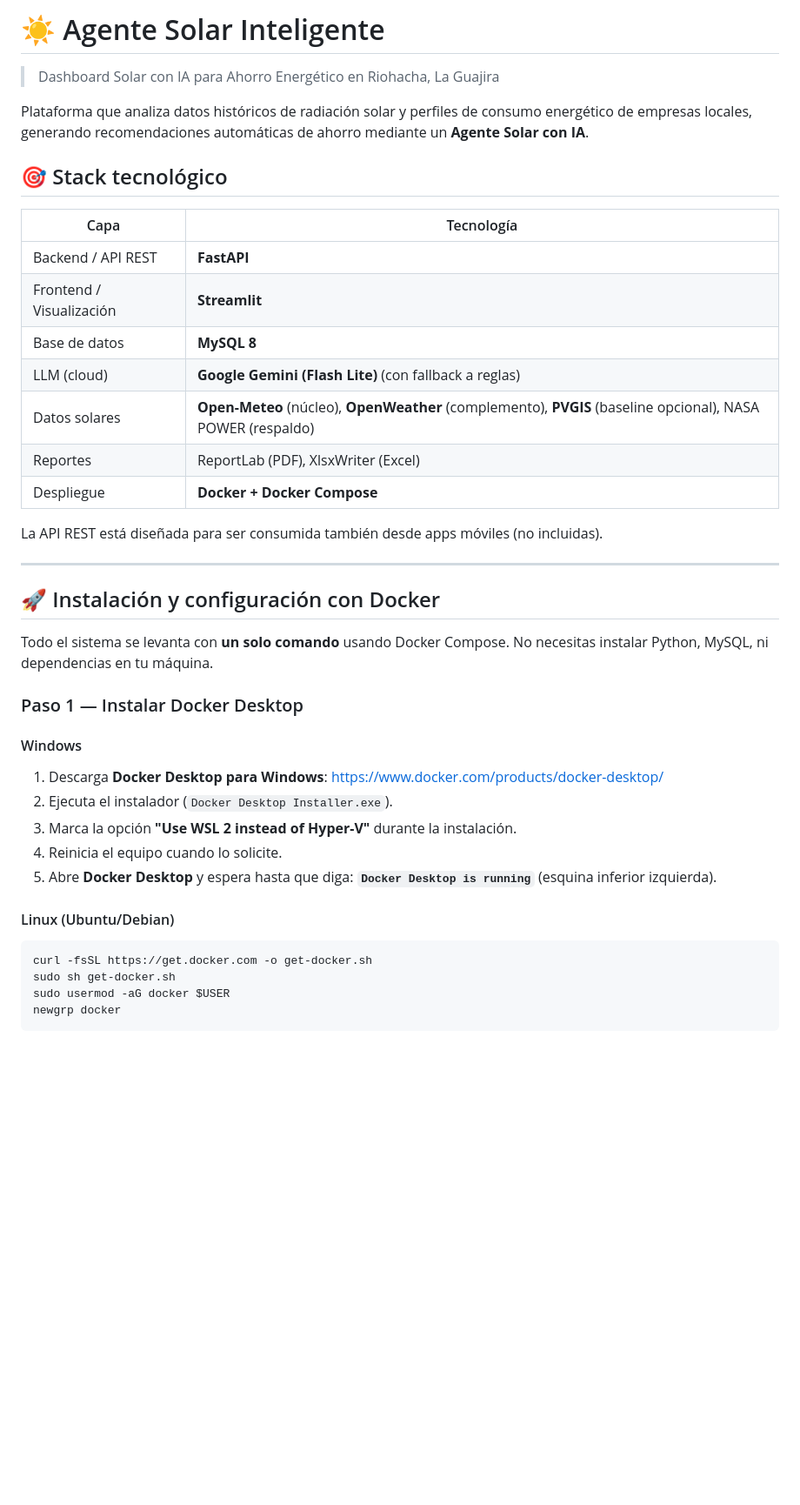
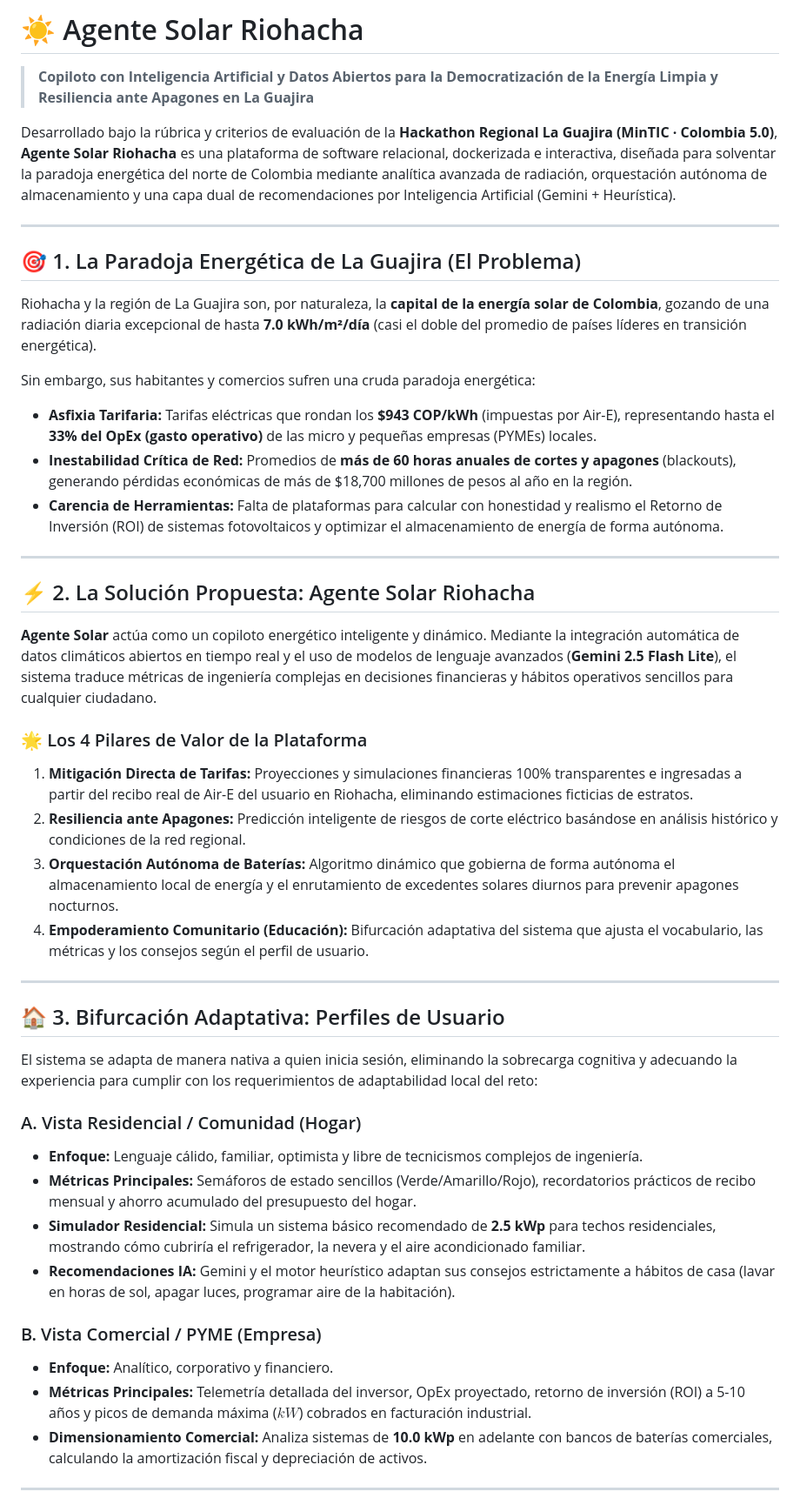
Before and after one commit to edier-0/agente_solar_riohacha, a Markdown page: README.md, the part around one of its changes. Shown at 87% size. Drawn GitHub-style; blank space fills up the shorter version.

````diff
--- a/README.md
+++ b/README.md
@@ -1,41 +1,48 @@
-# ☀️ Agente Solar Inteligente
+# ☀️ Agente Solar Riohacha
 
-> Dashboard Solar con IA para Ahorro Energético en Riohacha, La Guajira
+> **Copiloto con Inteligencia Artificial y Datos Abiertos para la Democratización de la Energía Limpia y Resiliencia ante Apagones en La Guajira**
 
-Plataforma que analiza datos históricos de radiación solar y perfiles de consumo energético de empresas locales, generando recomendaciones automáticas de ahorro mediante un **Agente Solar con IA**.
-
-## 🎯 Stack tecnológico
-
-| Capa                     | Tecnología                                                                                                   |
-| ------------------------ | ------------------------------------------------------------------------------------------------------------ |
-| Backend / API REST       | **FastAPI**                                                                                                  |
-| Frontend / Visualización | **Streamlit**                                                                                                |
-| Base de datos            | **MySQL 8**                                                                                                  |
-| LLM (cloud)              | **Google Gemini (Flash Lite)** (con fallback a reglas)                                                       |
-| Datos solares            | **Open-Meteo** (núcleo), **OpenWeather** (complemento), **PVGIS** (baseline opcional), NASA POWER (respaldo) |
-| Reportes                 | ReportLab (PDF), XlsxWriter (Excel)                                                                          |
-| Despliegue               | **Docker + Docker Compose**                                                                                  |
-
-La API REST está diseñada para ser consumida también desde apps móviles (no incluidas).
+Desarrollado bajo la rúbrica y criterios de evaluación de la **Hackathon Regional La Guajira (MinTIC · Colombia 5.0)**, **Agente Solar Riohacha** es una plataforma de software relacional, dockerizada e interactiva, diseñada para solventar la paradoja energética del norte de Colombia mediante analítica avanzada de radiación, orquestación autónoma de almacenamiento y una capa dual de recomendaciones por Inteligencia Artificial (Gemini + Heurística).
 
 ---
 
-## 🚀 Instalación y configuración con Docker
+## 🎯 1. La Paradoja Energética de La Guajira (El Problema)
 
-Todo el sistema se levanta con **un solo comando** usando Docker Compose. No necesitas instalar Python, MySQL, ni dependencias en tu máquina.
+Riohacha y la región de La Guajira son, por naturaleza, la **capital de la energía solar de Colombia**, gozando de una radiación diaria excepcional de hasta **7.0 kWh/m²/día** (casi el doble del promedio de países líderes en transición energética).
 
-### Paso 1 — Instalar Docker Desktop
+Sin embargo, sus habitantes y comercios sufren una cruda paradoja energética:
+* **Asfixia Tarifaria:** Tarifas eléctricas que rondan los **$943 COP/kWh** (impuestas por Air-E), representando hasta el **33% del OpEx (gasto operativo)** de las micro y pequeñas empresas (PYMEs) locales.
+* **Inestabilidad Crítica de Red:** Promedios de **más de 60 horas anuales de cortes y apagones** (blackouts), generando pérdidas económicas de más de $18,700 millones de pesos al año en la región.
+* **Carencia de Herramientas:** Falta de plataformas para calcular con honestidad y realismo el Retorno de Inversión (ROI) de sistemas fotovoltaicos y optimizar el almacenamiento de energía de forma autónoma.
 
-#### Windows
-1. Descarga **Docker Desktop para Windows**: https://www.docker.com/products/docker-desktop/
-2. Ejecuta el instalador (`Docker Desktop Installer.exe`).
-3. Marca la opción **"Use WSL 2 instead of Hyper-V"** durante la instalación.
-4. Reinicia el equipo cuando lo solicite.
-5. Abre **Docker Desktop** y espera hasta que diga: **`Docker Desktop is running`** (esquina inferior izquierda).
+---
 
-#### Linux (Ubuntu/Debian)
-```bash
-curl -fsSL https://get.docker.com -o get-docker.sh
-sudo sh get-docker.sh
-sudo usermod -aG docker $USER
-newgrp docker
+## ⚡ 2. La Solución Propuesta: Agente Solar Riohacha
+
+**Agente Solar** actúa como un copiloto energético inteligente y dinámico. Mediante la integración automática de datos climáticos abiertos en tiempo real y el uso de modelos de lenguaje avanzados (**Gemini 2.5 Flash Lite**), el sistema traduce métricas de ingeniería complejas en decisiones financieras y hábitos operativos sencillos para cualquier ciudadano.
+
+### 🌟 Los 4 Pilares de Valor de la Plataforma
+1. **Mitigación Directa de Tarifas:** Proyecciones y simulaciones financieras 100% transparentes e ingresadas a partir del recibo real de Air-E del usuario en Riohacha, eliminando estimaciones ficticias de estratos.
+2. **Resiliencia ante Apagones:** Predicción inteligente de riesgos de corte eléctrico basándose en análisis histórico y condiciones de la red regional.
+3. **Orquestación Autónoma de Baterías:** Algoritmo dinámico que gobierna de forma autónoma el almacenamiento local de energía y el enrutamiento de excedentes solares diurnos para prevenir apagones nocturnos.
+4. **Empoderamiento Comunitario (Educación):** Bifurcación adaptativa del sistema que ajusta el vocabulario, las métricas y los consejos según el perfil de usuario.
+
+---
+
+## 🏠 3. Bifurcación Adaptativa: Perfiles de Usuario
+
+El sistema se adapta de manera nativa a quien inicia sesión, eliminando la sobrecarga cognitiva y adecuando la experiencia para cumplir con los requerimientos de adaptabilidad local del reto:
+
+### A. Vista Residencial / Comunidad (Hogar)
+* **Enfoque:** Lenguaje cálido, familiar, optimista y libre de tecnicismos complejos de ingeniería.
+* **Métricas Principales:** Semáforos de estado sencillos (Verde/Amarillo/Rojo), recordatorios prácticos de recibo mensual y ahorro acumulado del presupuesto del hogar.
+* **Simulador Residencial:** Simula un sistema básico recomendado de **2.5 kWp** para techos residenciales, mostrando cómo cubriría el refrigerador, la nevera y el aire acondicionado familiar.
+* **Recomendaciones IA:** Gemini y el motor heurístico adaptan sus consejos estrictamente a hábitos de casa (lavar en horas de sol, apagar luces, programar aire de la habitación).
+
+### B. Vista Comercial / PYME (Empresa)
+* **Enfoque:** Analítico, corporativo y financiero.
+* **Métricas Principales:** Telemetría detallada del inversor, OpEx proyectado, retorno de inversión (ROI) a 5-10 años y picos de demanda máxima ($kW$) cobrados en facturación industrial.
+* **Dimensionamiento Comercial:** Analiza sistemas de **10.0 kWp** en adelante con bancos de baterías comerciales, calculando la amortización fiscal y depreciación de activos.
+
+---
+
````
Also changed, not shown: other parts of README.md (+240 -330 lines).
